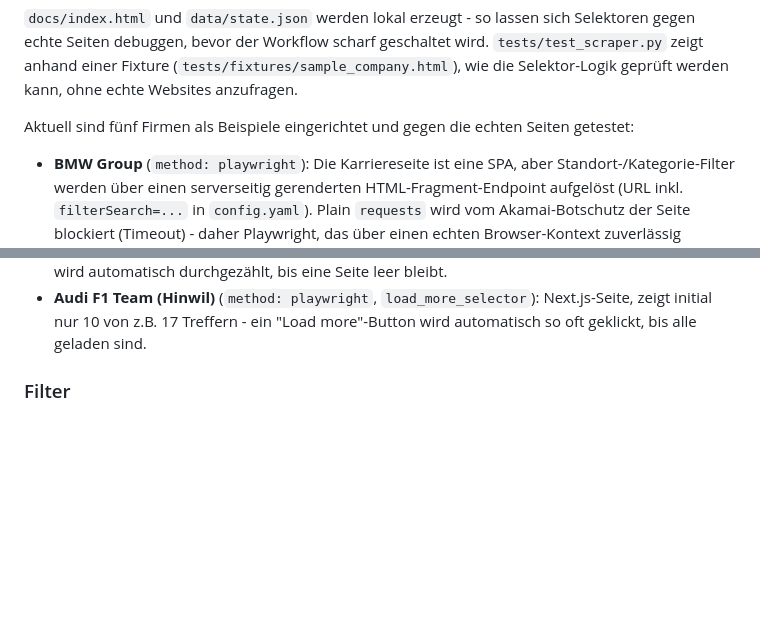
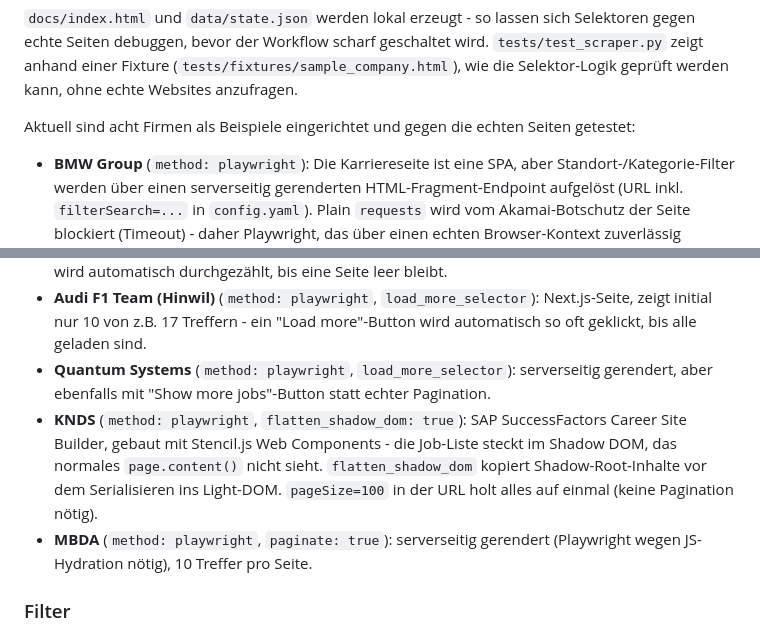
Before and after one commit to Helling93/Job_Dashboard, a Markdown page: README.md, 2 parts joined by grey strips. Rendered like a GitHub page; blank space fills up the shorter version.

Commit message:
Update README: document Quantum Systems, KNDS, MBDA and flatten_shadow_dom

```diff
--- a/README.md
+++ b/README.md
@@ -92,7 +92,7 @@ geschaltet wird. `tests/test_scraper.py` zeigt anhand einer Fixture
 (`tests/fixtures/sample_company.html`), wie die Selektor-Logik geprüft
 werden kann, ohne echte Websites anzufragen.
 
-Aktuell sind fünf Firmen als Beispiele eingerichtet und gegen die echten
+Aktuell sind acht Firmen als Beispiele eingerichtet und gegen die echten
 Seiten getestet:
 
 - **BMW Group** (`method: playwright`): Die Karriereseite ist eine SPA, aber
@@ -114,6 +114,17 @@ Seiten getestet:
   Next.js-Seite, zeigt initial nur 10 von z.B. 17 Treffern - ein
   "Load more"-Button wird automatisch so oft geklickt, bis alle geladen
   sind.
+- **Quantum Systems** (`method: playwright`, `load_more_selector`):
+  serverseitig gerendert, aber ebenfalls mit "Show more jobs"-Button statt
+  echter Pagination.
+- **KNDS** (`method: playwright`, `flatten_shadow_dom: true`): SAP
+  SuccessFactors Career Site Builder, gebaut mit Stencil.js Web Components -
+  die Job-Liste steckt im Shadow DOM, das normales `page.content()` nicht
+  sieht. `flatten_shadow_dom` kopiert Shadow-Root-Inhalte vor dem
+  Serialisieren ins Light-DOM. `pageSize=100` in der URL holt alles auf
+  einmal (keine Pagination nötig).
+- **MBDA** (`method: playwright`, `paginate: true`): serverseitig gerendert
+  (Playwright wegen JS-Hydration nötig), 10 Treffer pro Seite.
 
 ### Filter
 
```
